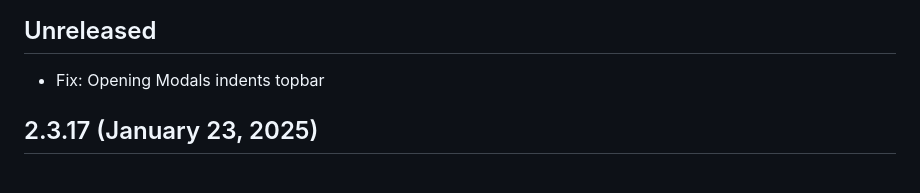
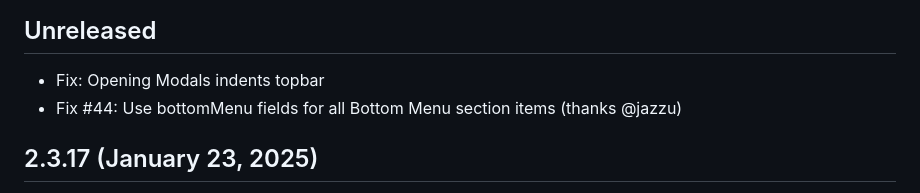
Before and after one commit to cuzy-app/clean-theme, a Markdown page: docs/CHANGELOG.md, the part around the change. GitHub-like rendering.

Commit message:
Update CHANGELOG for "Fix #44: Use bottomMenu fields for all Bottom Menu section items (thanks @jazzu)"

```diff
--- a/docs/CHANGELOG.md
+++ b/docs/CHANGELOG.md
@@ -4,6 +4,7 @@ Changelog
 Unreleased
 ------------------
 - Fix: Opening Modals indents topbar
+- Fix #44: Use bottomMenu fields for all Bottom Menu section items (thanks @jazzu)
 
 2.3.17 (January 23, 2025)
 ------------------
```
